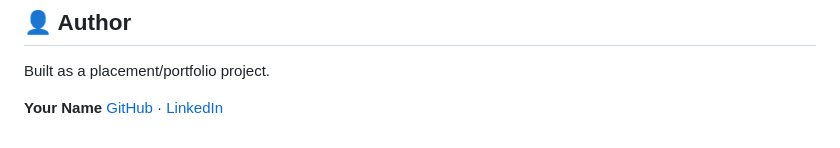
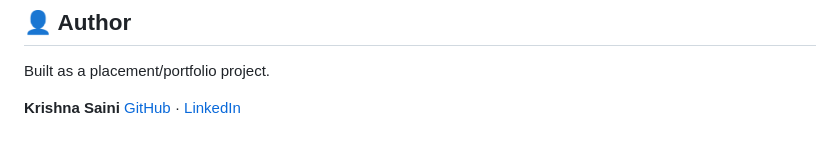
Before and after one commit to Krishnasaini0001/Online-shopping-website, a Markdown page: README.md, the part around the change. Drawn GitHub-style.

```diff
--- a/README.md
+++ b/README.md
@@ -189,5 +189,5 @@ All reads/writes go through a small `Storage` wrapper in `js/utils.js` with try/
 
 Built as a placement/portfolio project.
 
-**Your Name**
+**Krishna Saini**
 [GitHub](https://github.com/Krishnasaini0001) · [LinkedIn](https://linkedin.com/in/https://www.linkedin.com/in/krishna-saini-b07a2b294/)
```
